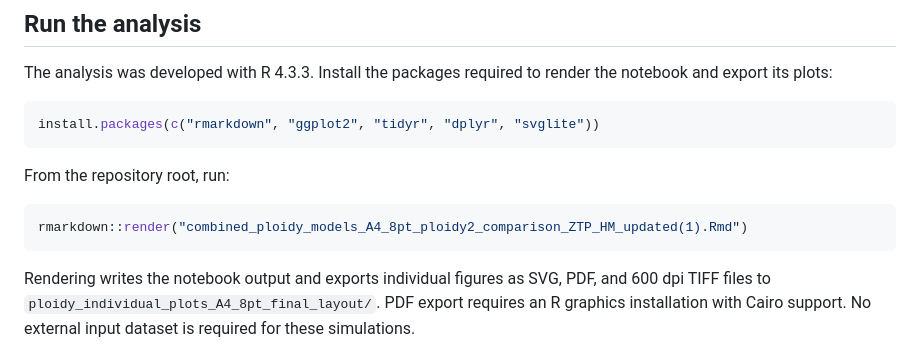
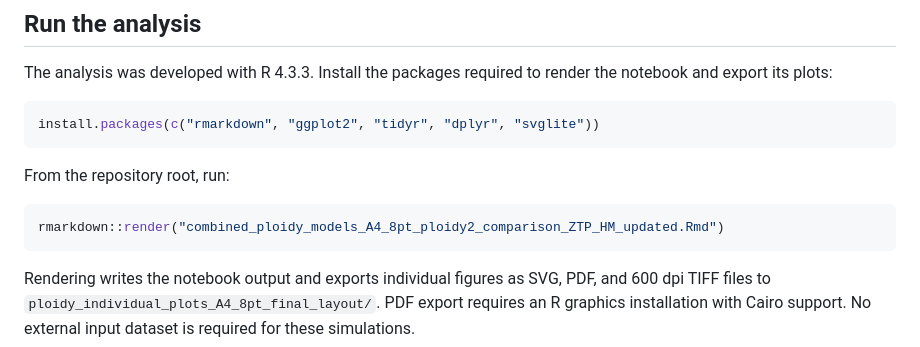
Before and after one commit to tivanovic/Ivanovic-lab-analysis-codes, a Markdown page: Ploidy_modeling/README.md, the part around the change. Rendered like a GitHub page.

````diff
--- a/Ploidy_modeling/README.md
+++ b/Ploidy_modeling/README.md
@@ -36,7 +36,7 @@ install.packages(c("rmarkdown", "ggplot2", "tidyr", "dplyr", "svglite"))
 From the repository root, run:
 
 ```r
-rmarkdown::render("combined_ploidy_models_A4_8pt_ploidy2_comparison_ZTP_HM_updated(1).Rmd")
+rmarkdown::render("combined_ploidy_models_A4_8pt_ploidy2_comparison_ZTP_HM_updated.Rmd")
 ```
 
 Rendering writes the notebook output and exports individual figures as SVG, PDF, and 600 dpi TIFF files to `ploidy_individual_plots_A4_8pt_final_layout/`. PDF export requires an R graphics installation with Cairo support. No external input dataset is required for these simulations.
````
